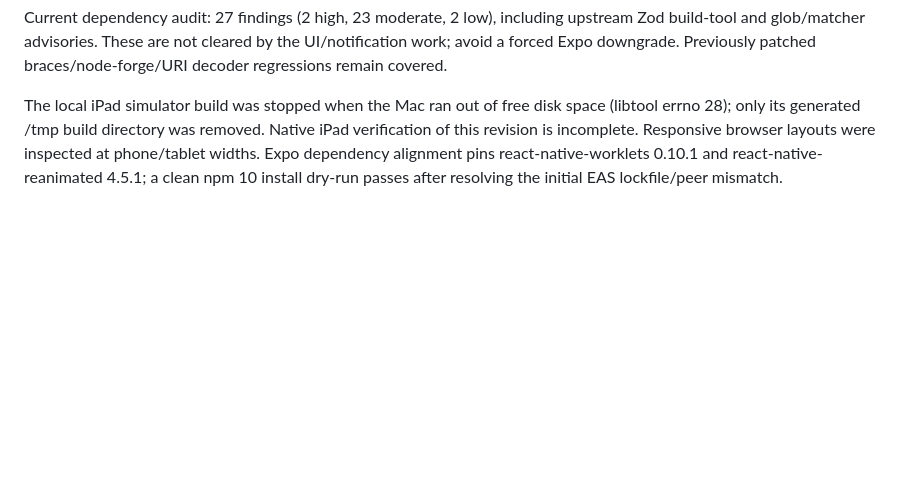
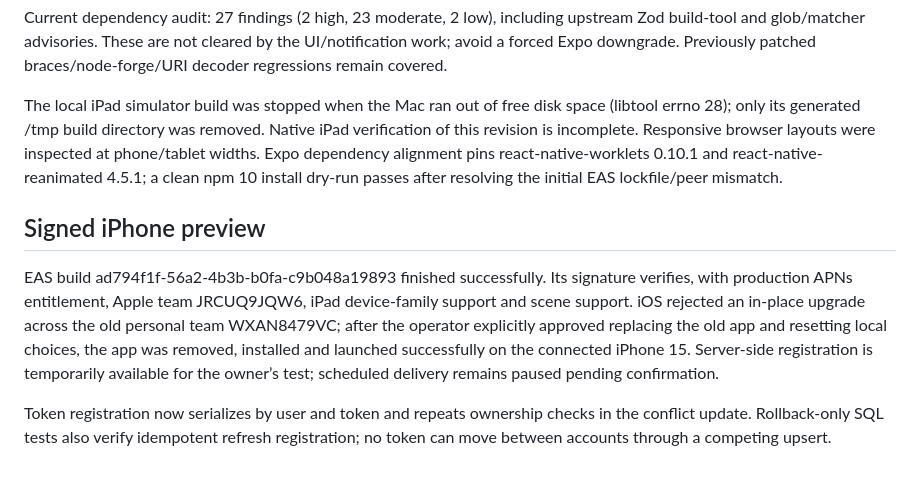
Before and after one commit to kadennaj/Everything-Laurier, a Markdown page: docs/nightlife-notifications.md, the part around the change. Drawn GitHub-style; blank space fills up the shorter version.

Commit message:
Record signed notification preview verification

```diff
--- a/docs/nightlife-notifications.md
+++ b/docs/nightlife-notifications.md
@@ -25,3 +25,9 @@ Records expire after seven days and inactive devices after 60 days through daily
 Current dependency audit: 27 findings (2 high, 23 moderate, 2 low), including upstream Zod build-tool and glob/matcher advisories. These are not cleared by the UI/notification work; avoid a forced Expo downgrade. Previously patched braces/node-forge/URI decoder regressions remain covered.
 
 The local iPad simulator build was stopped when the Mac ran out of free disk space (libtool errno 28); only its generated /tmp build directory was removed. Native iPad verification of this revision is incomplete. Responsive browser layouts were inspected at phone/tablet widths. Expo dependency alignment pins react-native-worklets 0.10.1 and react-native-reanimated 4.5.1; a clean npm 10 install dry-run passes after resolving the initial EAS lockfile/peer mismatch.
+
+## Signed iPhone preview
+
+EAS build ad794f1f-56a2-4b3b-b0fa-c9b048a19893 finished successfully. Its signature verifies, with production APNs entitlement, Apple team JRCUQ9JQW6, iPad device-family support and scene support. iOS rejected an in-place upgrade across the old personal team WXAN8479VC; after the operator explicitly approved replacing the old app and resetting local choices, the app was removed, installed and launched successfully on the connected iPhone 15. Server-side registration is temporarily available for the owner’s test; scheduled delivery remains paused pending confirmation.
+
+Token registration now serializes by user and token and repeats ownership checks in the conflict update. Rollback-only SQL tests also verify idempotent refresh registration; no token can move between accounts through a competing upsert.
```
